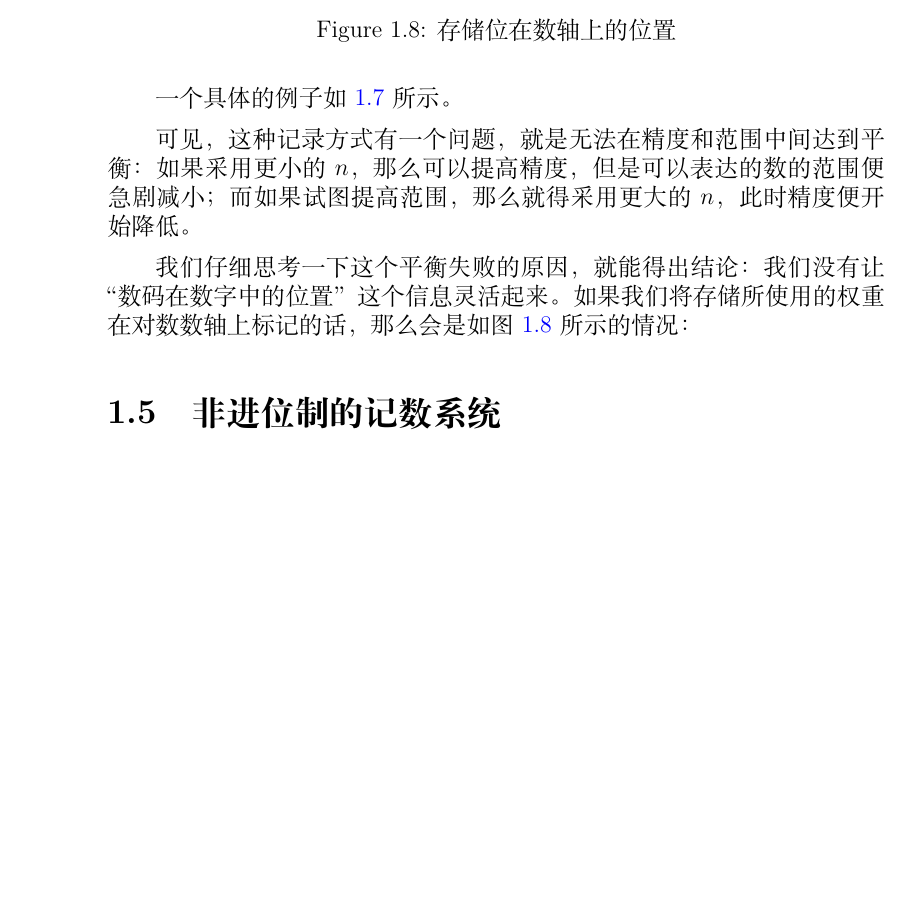
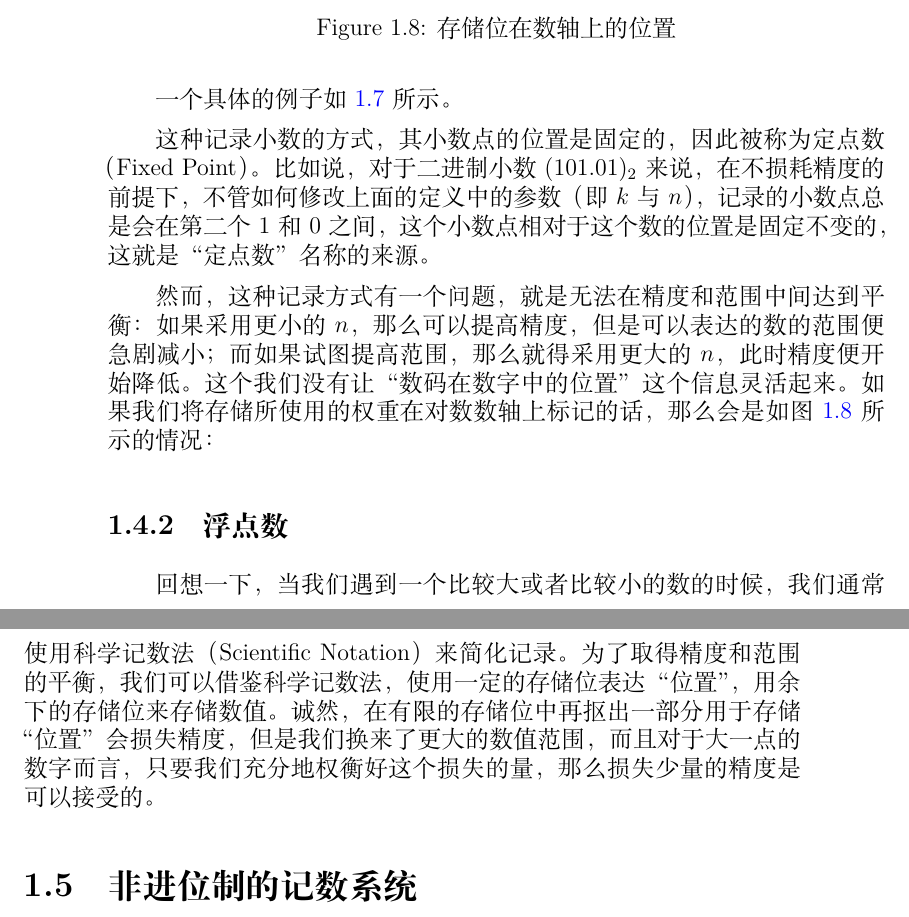
Before and after one commit to Geno1024/CST-Live-Guide, a LaTeX book (CST-Live-Guide.tex, which reads NumberSystemBasics/fixed-point-and-floating-point.tex): part of page 20 of 23 before the commit and two parts of pages 20 and 21 of 25 after it, the two joined at a grey line, cut so that both start at the same text, the shorter picture padded with empty space. Compiled offline with XeLaTeX.

Commit message:
[Update] start writing floating point.

```diff
--- a/NumberSystemBasics/fixed-point-and-floating-point.tex
+++ b/NumberSystemBasics/fixed-point-and-floating-point.tex
@@ -27,9 +25,9 @@
             \label{fig:NumberSystemBasics/fixed-point-and-floating-point/fixed-point/data-range}
         \end{figure}
 
-        可见，这种记录方式有一个问题，就是无法在精度和范围中间达到平衡：如果采用更小的 $n$，那么可以提高精度，但是可以表达的数的范围便急剧减小；而如果试图提高范围，那么就得采用更大的 $n$，此时精度便开始降低。
+        这种记录小数的方式，其小数点的位置是固定的，因此被称为定点数（Fixed Point）。比如说，对于二进制小数 $(101.01)_2$ 来说，在不损耗精度的前提下，不管如何修改上面的定义中的参数（即 $k$ 与 $n$），记录的小数点总是会在第二个 $1$ 和 $0$ 之间，这个小数点相对于这个数的位置是固定不变的，这就是“定点数”名称的来源。
 
-        我们仔细思考一下这个平衡失败的原因，就能得出结论：我们没有让“数码在数字中的位置”这个信息灵活起来。如果我们将存储所使用的权重在对数数轴上标记的话，那么会是如图~\ref{fig:NumberSystemBasics/fixed-point-and-floating-point/fixed-point/position} 所示的情况：
+        然而，这种记录方式有一个问题，就是无法在精度和范围中间达到平衡：如果采用更小的 $n$，那么可以提高精度，但是可以表达的数的范围便急剧减小；而如果试图提高范围，那么就得采用更大的 $n$，此时精度便开始降低。这个我们没有让“数码在数字中的位置”这个信息灵活起来。如果我们将存储所使用的权重在对数数轴上标记的话，那么会是如图~\ref{fig:NumberSystemBasics/fixed-point-and-floating-point/fixed-point/position} 所示的情况：
 
         \begin{figure}
             \centering
@@ -72,3 +70,6 @@
             \caption{存储位在数轴上的位置}
             \label{fig:NumberSystemBasics/fixed-point-and-floating-point/fixed-point/position}
         \end{figure}
+
+    \subsection{浮点数}\label{subsec:NumberSystemBasics/fixed-point-and-floating-point/floating-point}
+        回想一下，当我们遇到一个比较大或者比较小的数的时候，我们通常使用科学记数法（Scientific Notation）来简化记录。为了取得精度和范围的平衡，我们可以借鉴科学记数法，使用一定的存储位表达“位置”，用余下的存储位来存储数值。诚然，在有限的存储位中再抠出一部分用于存储“位置”会损失精度，但是我们换来了更大的数值范围，而且对于大一点的数字而言，只要我们充分地权衡好这个损失的量，那么损失少量的精度是可以接受的。
```
Also changed, not shown: build.txt (+1 -1 lines), NumberSystemBasics/fixed-point-and-floating-point.tex (4 more changed lines).
